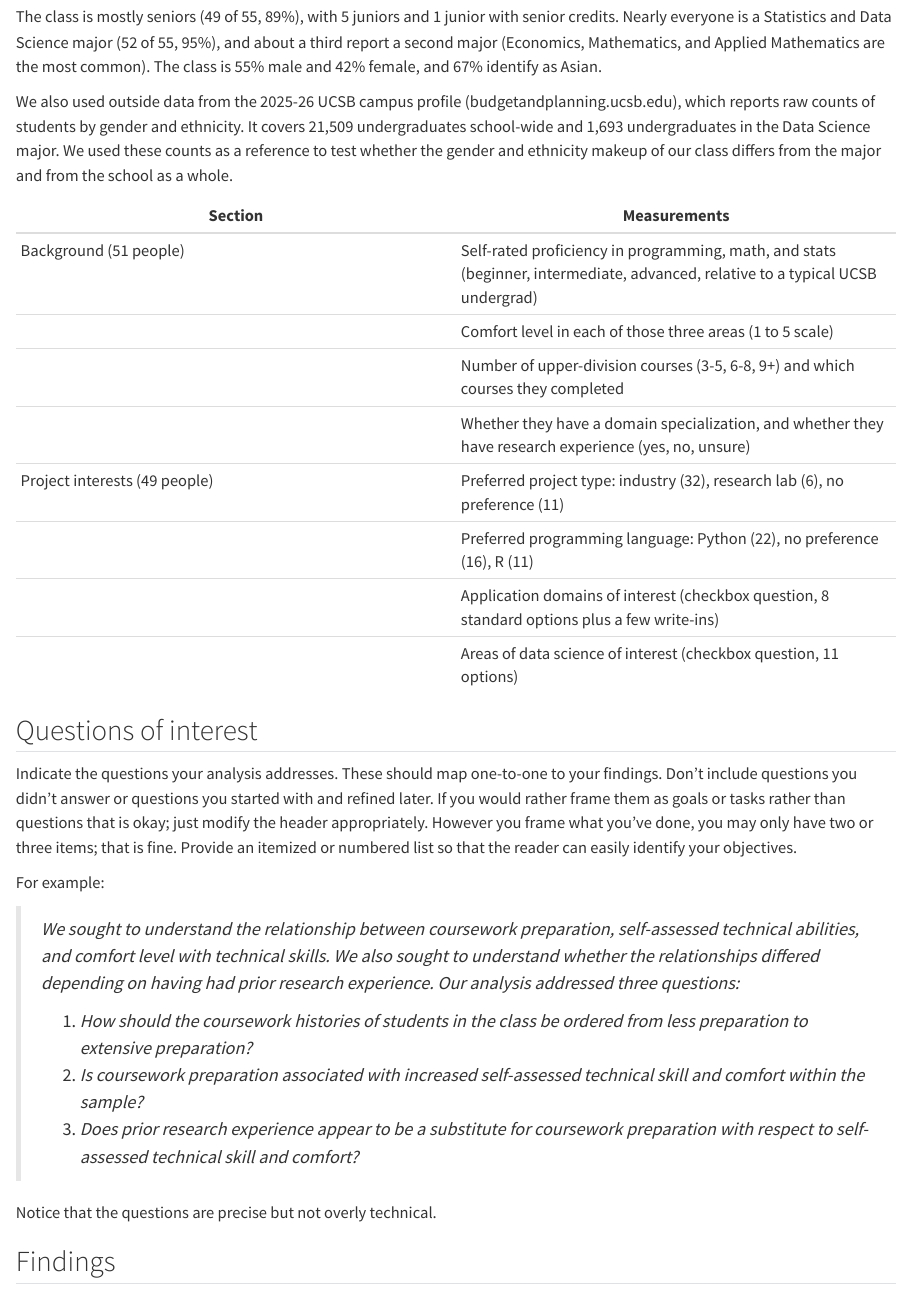
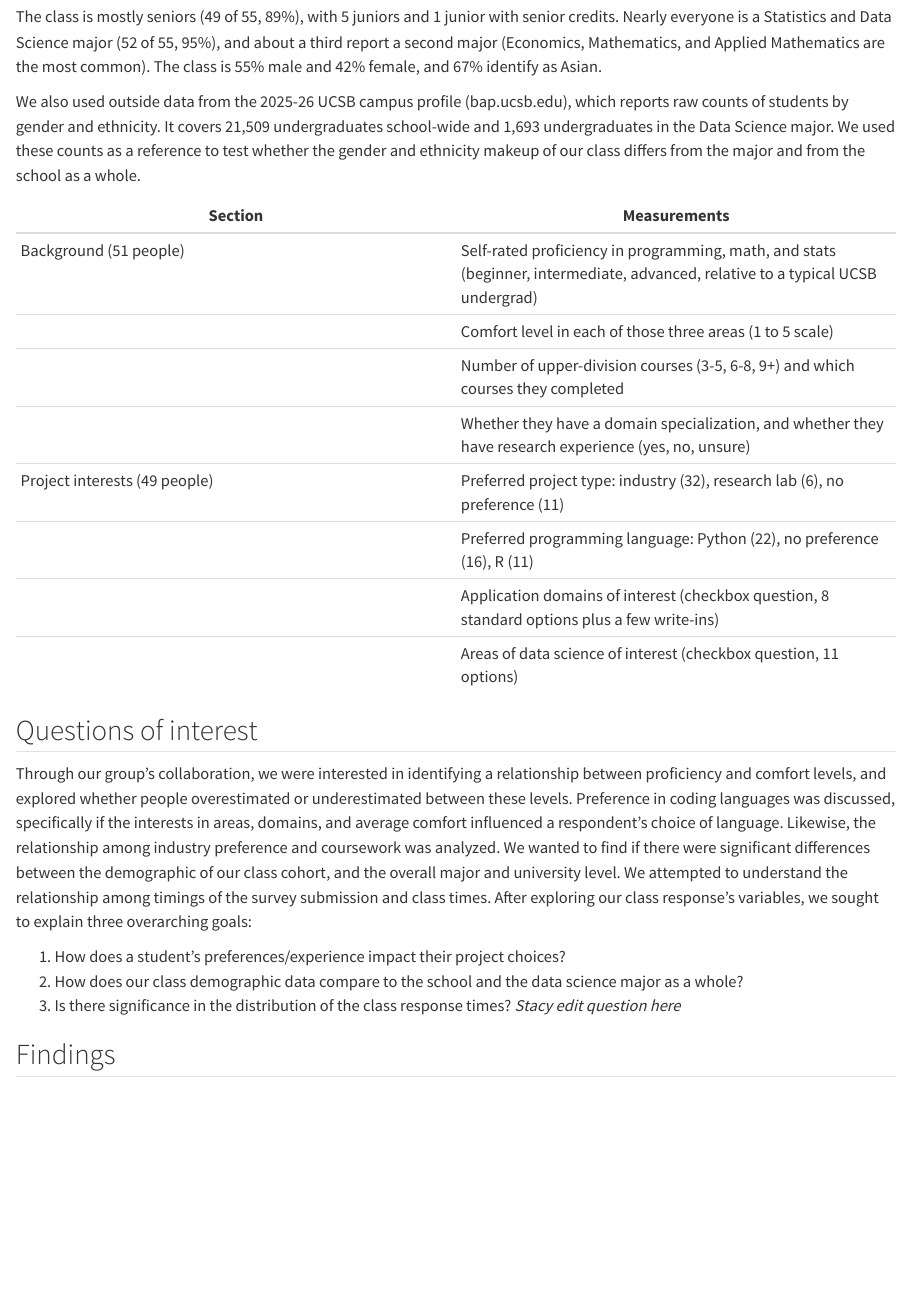
Before and after one commit to pstat-197a-fall2026/module0-class-survey-team8, a Quarto document (results/report.qmd): the page in a window 1100 px wide, from 750 px down. Rendered offline with R 4.5, knitr and Pandoc in place of Quarto, with nearby package versions.

Commit message:
Added questions of interest summary and goals

```diff
--- a/results/report.qmd
+++ b/results/report.qmd
@@ -39,10 +39,10 @@ The data come from a survey given to students in our class (PSTAT 197A) in fall
 
 The class is mostly seniors (49 of 55, 89%), with 5 juniors and 1 junior with senior credits. Nearly everyone is a Statistics and Data Science major (52 of 55, 95%), and about a third report a second major (Economics, Mathematics, and Applied Mathematics are the most common). The class is 55% male and 42% female, and 67% identify as Asian.
 
-We also used outside data from the 2025-26 UCSB campus profile (budgetandplanning.ucsb.edu), which reports raw counts of students by gender and ethnicity. It covers 21,509 undergraduates school-wide and 1,693 undergraduates in the Data Science major. We used these counts as a reference to test whether the gender and ethnicity makeup of our class differs from the major and from the school as a whole.
+We also used outside data from the 2025-26 UCSB campus profile (bap.ucsb.edu), which reports raw counts of students by gender and ethnicity. It covers 21,509 undergraduates school-wide and 1,693 undergraduates in the Data Science major. We used these counts as a reference to test whether the gender and ethnicity makeup of our class differs from the major and from the school as a whole.
 
 | Section | Measurements |
-|----|----|
+|------------------------------------|------------------------------------|
 | Background (51 people) | Self-rated proficiency in programming, math, and stats (beginner, intermediate, advanced, relative to a typical UCSB undergrad) |
 |  | Comfort level in each of those three areas (1 to 5 scale) |
 |  | Number of upper-division courses (3-5, 6-8, 9+) and which courses they completed |
@@ -54,17 +54,11 @@ We also used outside data from the 2025-26 UCSB campus profile (budgetandplannin
 
 ## Questions of interest
 
-Indicate the questions your analysis addresses. These should map one-to-one to your findings. Don't include questions you didn't answer or questions you started with and refined later. If you would rather frame them as goals or tasks rather than questions that is okay; just modify the header appropriately. However you frame what you've done, you may only have two or three items; that is fine. Provide an itemized or numbered list so that the reader can easily identify your objectives.
+Through our group's collaboration, we were interested in identifying a relationship between proficiency and comfort levels, and explored whether people overestimated or underestimated between these levels. Preference in coding languages was discussed, specifically if the interests in areas, domains, and average comfort influenced a respondent's choice of language. Likewise, the relationship among industry preference and coursework was analyzed. We wanted to find if there were significant differences between the demographic of our class cohort, and the overall major and university level. We attempted to understand the relationship among timings of the survey submission and class times. After exploring our class response's variables, we sought to explain three overarching goals:
 
-For example:
-
-> *We sought to understand the relationship between coursework preparation, self-assessed technical abilities, and comfort level with technical skills. We also sought to understand whether the relationships differed depending on having had prior research experience. Our analysis addressed three questions:*
->
-> 1.  *How should the coursework histories of students in the class be ordered from less preparation to extensive preparation?*
-> 2.  *Is coursework preparation associated with increased self-assessed technical skill and comfort within the sample?*
-> 3.  *Does prior research experience appear to be a substitute for coursework preparation with respect to self-assessed technical skill and comfort?*
-
-Notice that the questions are precise but not overly technical.
+1.  How does a student's preferences/experience impact their project choices?
+2.  How does our class demographic data compare to the school and the data science major as a whole?
+3.  Is there significance in the distribution of the class response times? *Stacy edit question here*
 
 ## Findings
 
```
